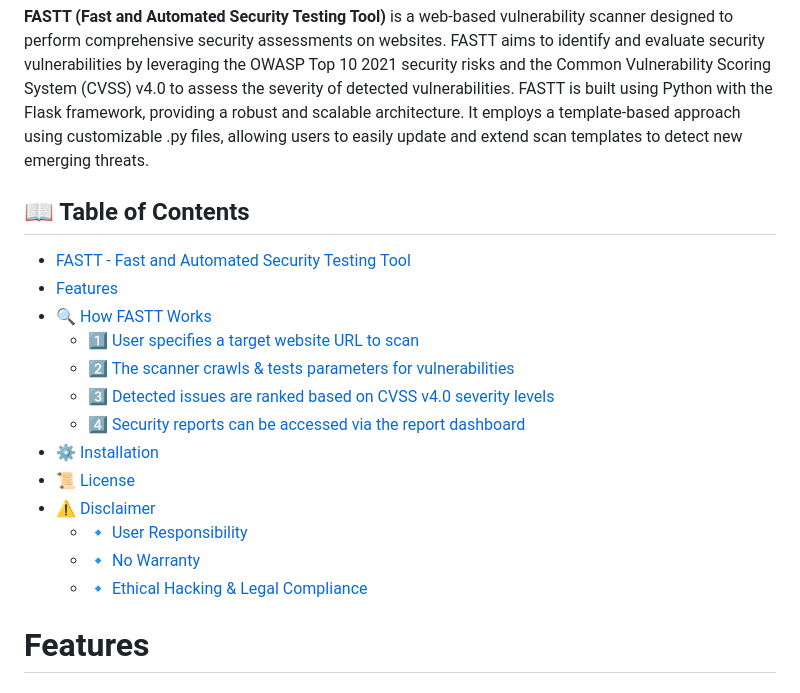
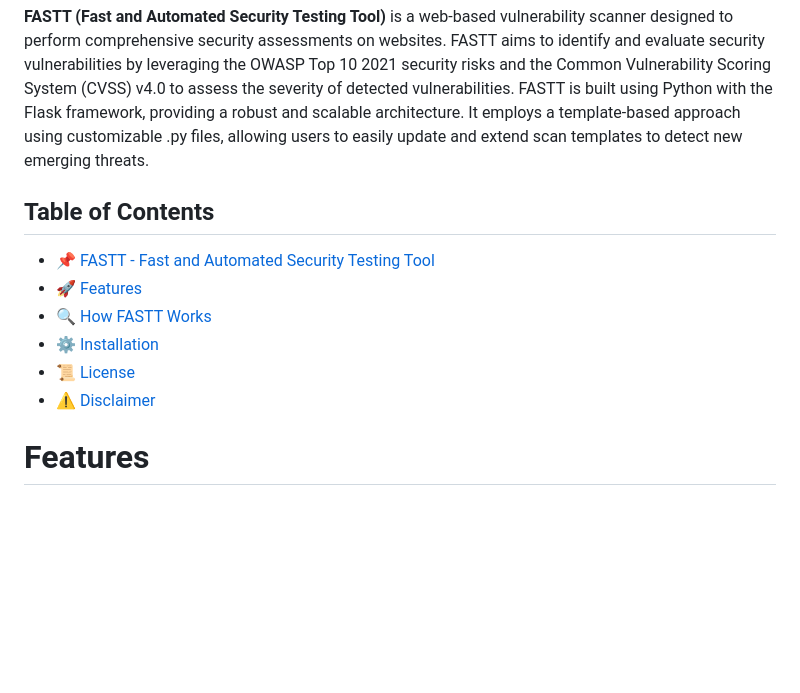
Before and after one commit to CSPGhostDelta/FASTT-Fast-and-Automated-Security-Testing-Tool, a Markdown page: README.md, the part around the change. GitHub-like rendering; blank space fills up the shorter version.

```diff
--- a/README.md
+++ b/README.md
@@ -5,22 +5,13 @@
 
 **FASTT (Fast and Automated Security Testing Tool)** is a web-based vulnerability scanner designed to perform comprehensive security assessments on websites. FASTT aims to identify and evaluate security vulnerabilities by leveraging the OWASP Top 10 2021 security risks and the Common Vulnerability Scoring System (CVSS) v4.0 to assess the severity of detected vulnerabilities. FASTT is built using Python with the Flask framework, providing a robust and scalable architecture. It employs a template-based approach using customizable .py files, allowing users to easily update and extend scan templates to detect new emerging threats.
 
-
-## 📖 Table of Contents
-- [FASTT - Fast and Automated Security Testing Tool](#-fastt---fast-and-automated-security-testing-tool)
-- [Features](#features)
+## Table of Contents
+- [📌 FASTT - Fast and Automated Security Testing Tool](#fastt---fast-and-automated-security-testing-tool)
+- [🚀 Features](#features)
 - [🔍 How FASTT Works](#how-fastt-works)
-  - [1️⃣ User specifies a target website URL to scan](#1️⃣-user-specifies-a-target-website-url-to-scan)
-  - [2️⃣ The scanner crawls & tests parameters for vulnerabilities](#2️⃣-the-scanner-crawls--tests-parameters-for-vulnerabilities)
-  - [3️⃣ Detected issues are ranked based on CVSS v4.0 severity levels](#3️⃣-detected-issues-are-ranked-based-on-cvss-v40-severity-levels)
-  - [4️⃣ Security reports can be accessed via the report dashboard](#4️⃣-security-reports-can-be-accessed-via-the-report-dashboard)
-- [⚙️ Installation](#️-installation)
-- [📜 License](#-license)
-- [⚠️ Disclaimer](#️-disclaimer)
-  - [🔹 User Responsibility](#-user-responsibility)
-  - [🔹 No Warranty](#-no-warranty)
-  - [🔹 Ethical Hacking & Legal Compliance](#-ethical-hacking--legal-compliance)
-
+- [⚙️ Installation](#installation)
+- [📜 License](#license)
+- [⚠️ Disclaimer](#disclaimer)
 
 # Features
 
```
